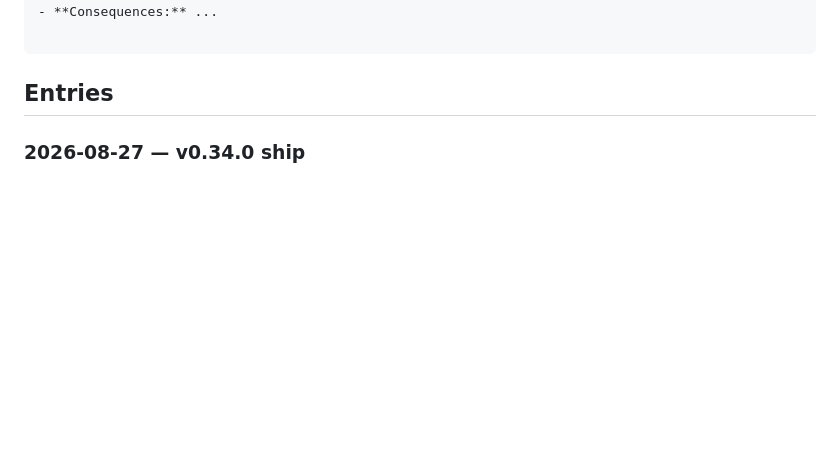
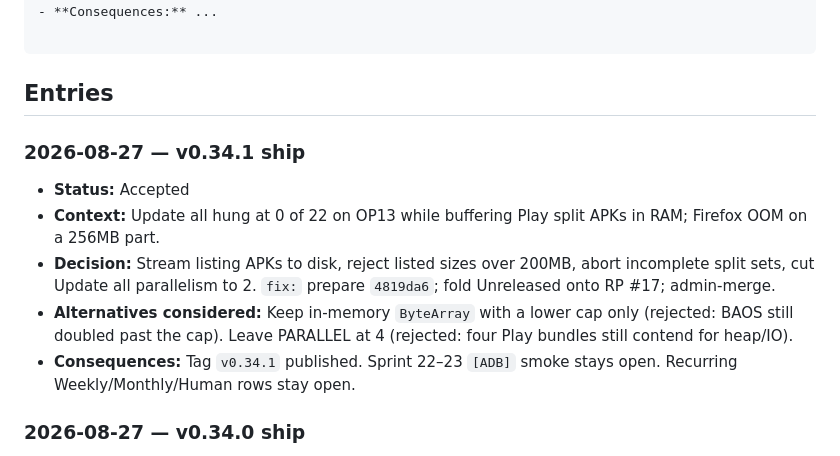
Before and after one commit to edwardlthompson/DevPulse, a Markdown page: DECISION_LOG.md, the part around the change. Drawn GitHub-style; blank space fills up the shorter version.

Commit message:
docs: record v0.34.1 ship notes and fold lessons
RP #17 tagged; Release workflow uploaded APK and SBOMs. Queue RP still needs admin merge.

Co-authored-by: Cursor <cursoragent@cursor.com>

````diff
--- a/DECISION_LOG.md
+++ b/DECISION_LOG.md
@@ -16,6 +16,13 @@
 ```
 
 ## Entries
+
+### 2026-08-27 — v0.34.1 ship
+- **Status:** Accepted
+- **Context:** Update all hung at 0 of 22 on OP13 while buffering Play split APKs in RAM; Firefox OOM on a 256MB part.
+- **Decision:** Stream listing APKs to disk, reject listed sizes over 200MB, abort incomplete split sets, cut Update all parallelism to 2. `fix:` prepare `4819da6`; fold Unreleased onto RP #17; admin-merge.
+- **Alternatives considered:** Keep in-memory `ByteArray` with a lower cap only (rejected: BAOS still doubled past the cap). Leave PARALLEL at 4 (rejected: four Play bundles still contend for heap/IO).
+- **Consequences:** Tag `v0.34.1` published. Sprint 22–23 `[ADB]` smoke stays open. Recurring Weekly/Monthly/Human rows stay open.
 
 ### 2026-08-27 — v0.34.0 ship
 - **Status:** Accepted
````
Also changed, not shown: AGENT_MEMORY.md (+1 -0 lines), BUILD_PLAN.md (+1 -0 lines).
